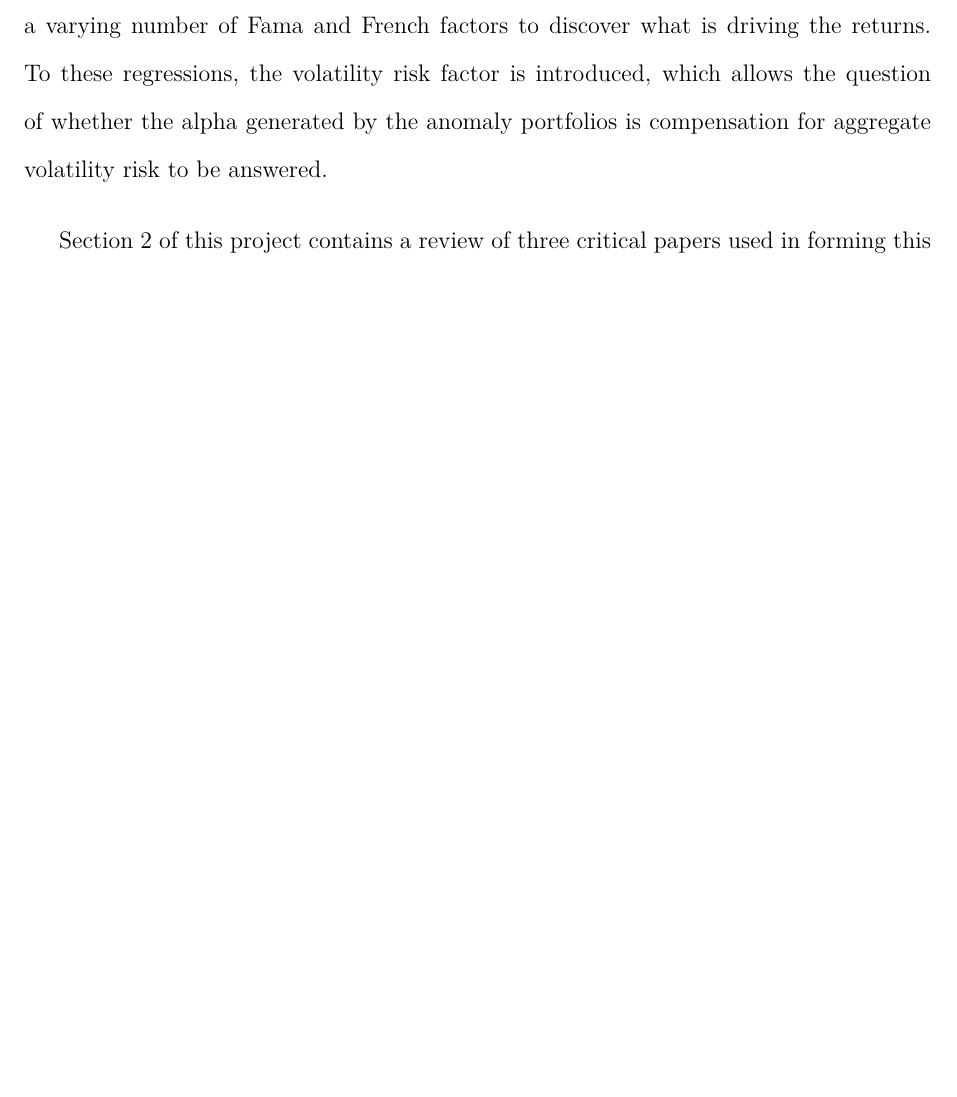
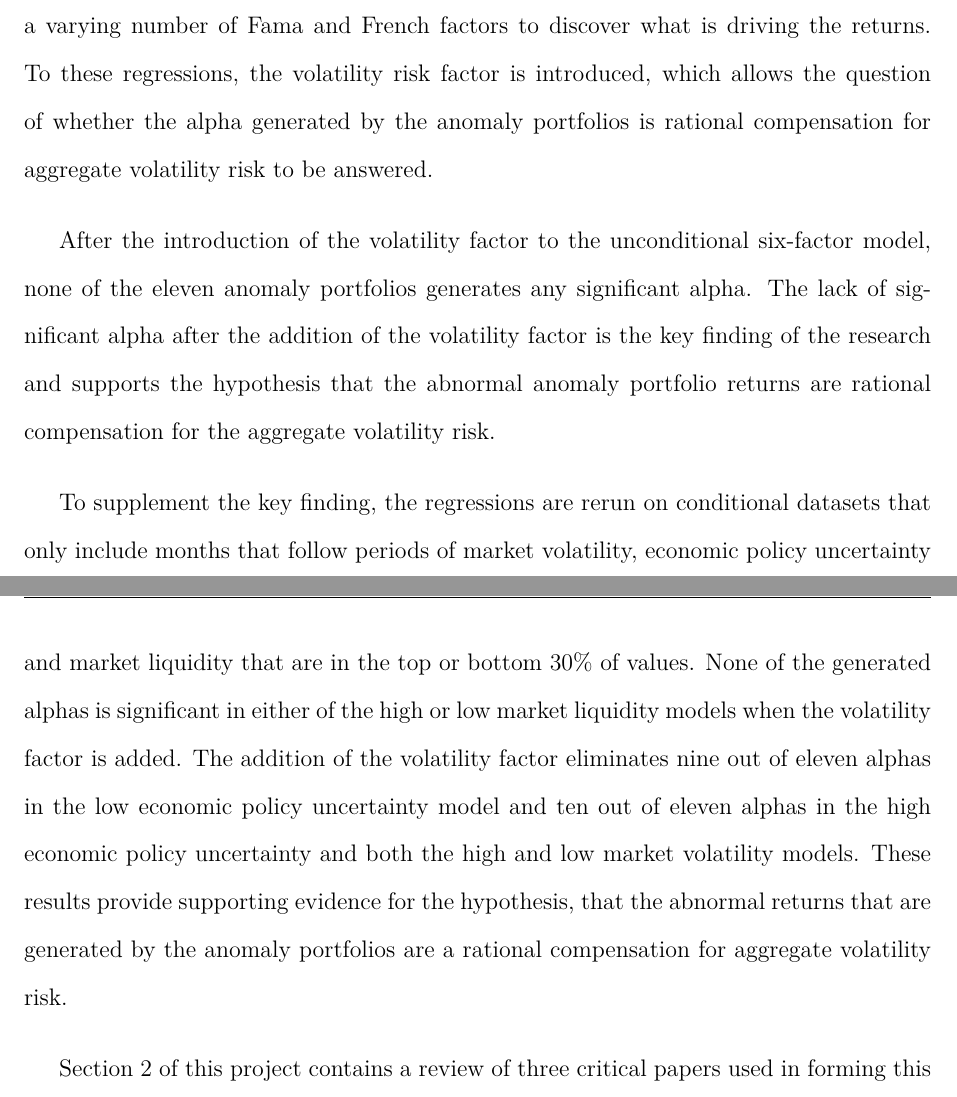
Before and after one commit to jackwynne/MFINC-Anomalies, a LaTeX document (LaTeX/RevisitingtheAnomalies.tex): part of page 8 of 83 before the commit and two parts of pages 8 and 9 of 83 after it, the two joined at a grey line, cut so that both start at the same text, the shorter picture padded with empty space. Compiled offline with pdfLaTeX.

Commit message:
Added results to intro

```diff
--- a/LaTeX/RevisitingtheAnomalies.tex
+++ b/LaTeX/RevisitingtheAnomalies.tex
@@ -173,7 +173,11 @@ Finally, I would like to thank my family for their support and understanding whi
 \section{Introduction}\label{sec:Intro}
 This project sets out to uncover whether the eleven common asset pricing anomalies exist because the market is correctly pricing for aggregate volatility risk. The eleven pricing anomalies are momentum, gross profitability, asset growth, investment to net assets, return on assets, net operating assets, accruals, net stock issuance, composite equity issuance, failure probability, and O-score. Even after adjusting for the three Fama-French factors, which are the market, size and value factors, the eleven pricing anomalies persist. The question this research sets out to answer is whether the anomaly returns, the abnormal return associated with the conventional anomaly portfolios, is a rational compensation of aggregated volatility risk?
 
-To answer the research question, long-short portfolios are constructed for each of the eleven anomalies. Data from January 1986 through to December 2016 is used to construct the long-short portfolios. The returns from the long-short portfolios are regressed against a varying number of Fama and French factors to discover what is driving the returns. To these regressions, the volatility risk factor is introduced, which allows the question of whether the alpha generated by the anomaly portfolios is compensation for aggregate volatility risk to be answered.
+To answer the research question, long-short portfolios are constructed for each of the eleven anomalies. Data from January 1986 through to December 2016 is used to construct the long-short portfolios. The returns from the long-short portfolios are regressed against a varying number of Fama and French factors to discover what is driving the returns. To these regressions, the volatility risk factor is introduced, which allows the question of whether the alpha generated by the anomaly portfolios is rational compensation for aggregate volatility risk to be answered.
+
+After the introduction of the volatility factor to the unconditional six-factor model, none of the eleven anomaly portfolios generates any significant alpha. The lack of significant alpha after the addition of the volatility factor is the key finding of the research and supports the hypothesis that the abnormal anomaly portfolio returns are rational compensation for the aggregate volatility risk.
+
+To supplement the key finding, the regressions are rerun on conditional datasets that only include months that follow periods of market volatility, economic policy uncertainty and market liquidity that are in the top or bottom 30\% of values. None of the generated alphas is significant in either of the high or low market liquidity models when the volatility factor is added. The addition of the volatility factor eliminates nine out of eleven alphas in the low economic policy uncertainty model and ten out of eleven alphas in the high economic policy uncertainty and both the high and low market volatility models. These results provide supporting evidence for the hypothesis, that the abnormal returns that are generated by the anomaly portfolios are a rational compensation for aggregate volatility risk.
 
 \hypref{sec:lit_review} of this project contains a review of three critical papers used in forming this research and a brief look at literature relevant to the pricing anomalies. \hypref{sec:data} contains a description of where the data for this research come from and how the pricing anomalies are calculated. \hypref{sec:unconditional} looks at how the anomaly portfolios perform in unconditional models from both the perspectives of excess returns and of risk-adjusted returns. The risk-adjusted analysis uses a capital asset pricing mode, Fama and French three, five and six factor models and a Fama and French six factor model with an additional volatility factor. \hypref{sec:conditional} revisits the analysis from \hypref{sec:unconditional} but this time to look at conditional data using volatility, economic policy uncertainty and market liquidity. Finally, \hypref{sec:conclusion} is a conclusion of the findings.
 
```
Also changed, not shown: LaTeX/RevisitingtheAnomalies.pdf, 3 other files.
